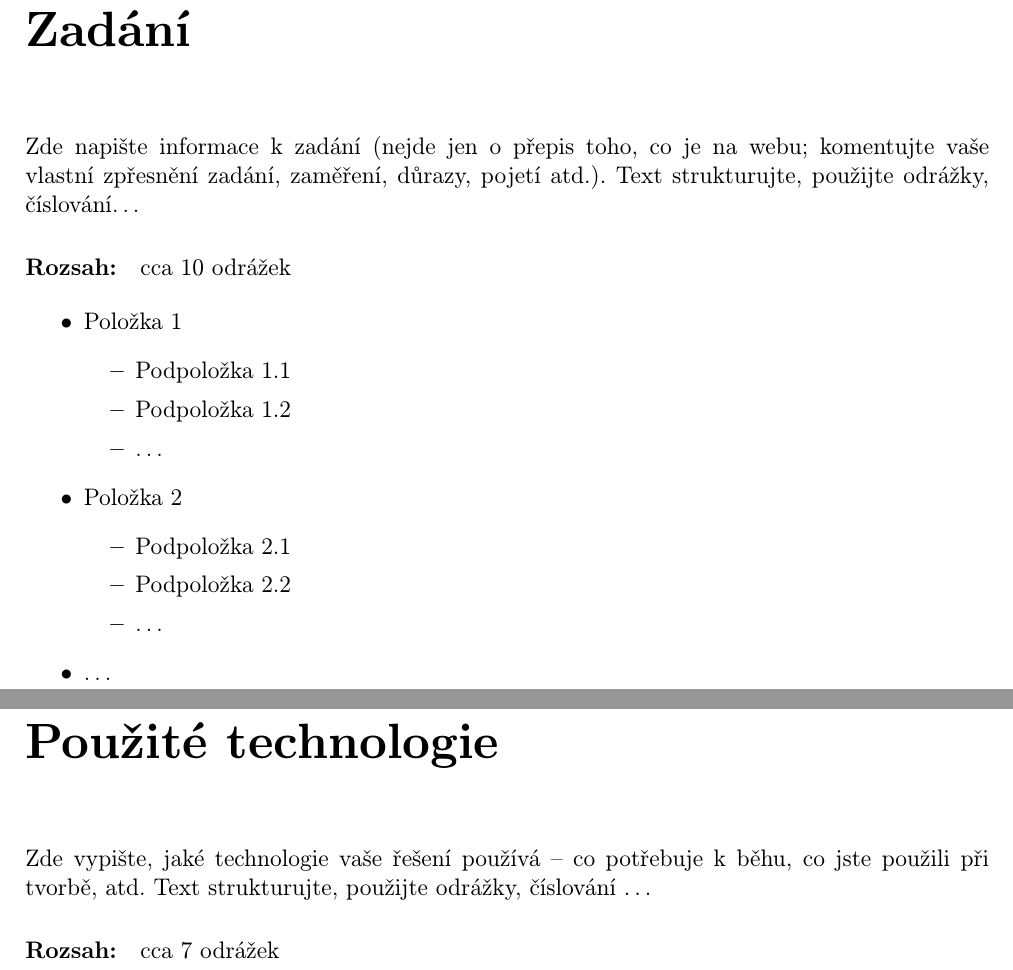
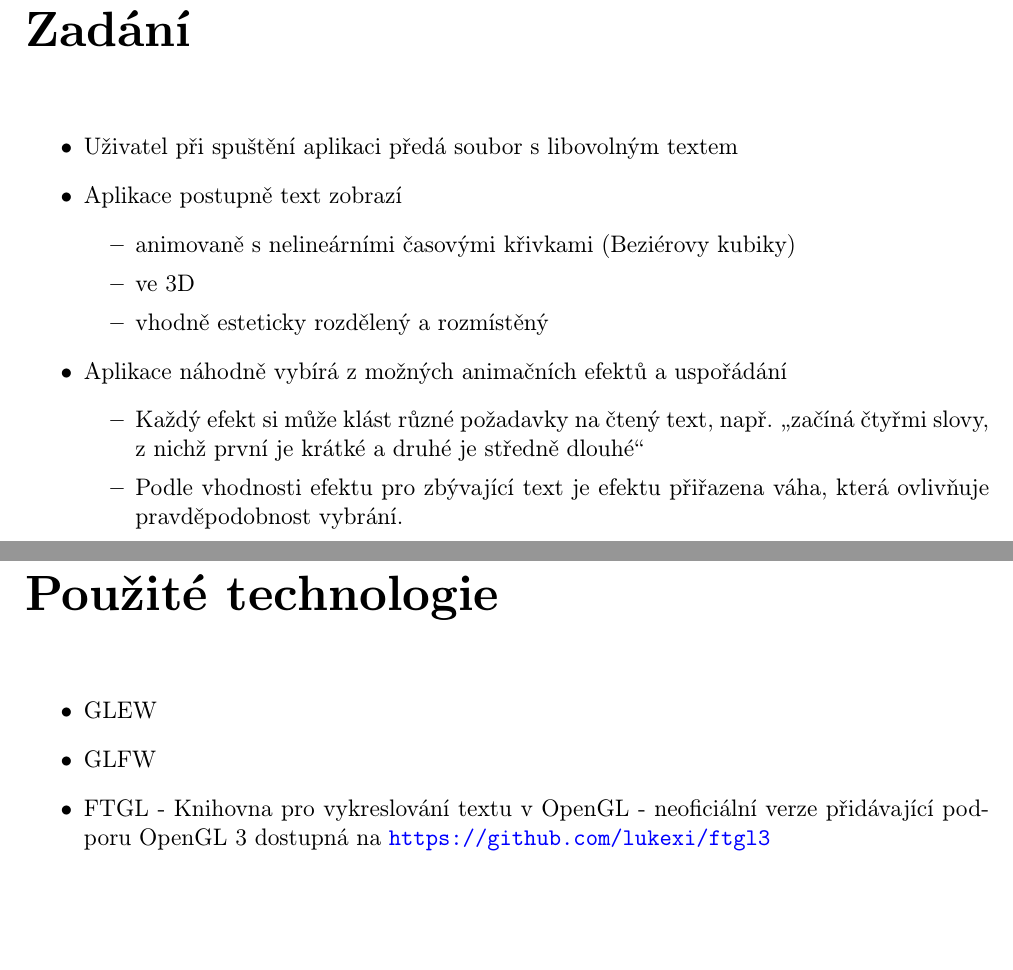
Before and after one commit to gazdik/kynetic-typography-generator, a LaTeX document (doc/pgr.tex): two parts of pages 2 and 3 of 13, joined at a grey line, cut so that both start at the same text, the shorter picture padded with empty space. Compiled offline with pdfLaTeX.

Commit message:
Docs: bullet notes for some of the first chapters

```diff
--- a/doc/pgr.tex
+++ b/doc/pgr.tex
@@ -92,31 +92,33 @@ unicode=true,
 \newpage
 \chapter{Zadání}
 
-Zde napište informace k zadání (nejde jen o přepis toho, co je na webu;
-komentujte vaše vlastní zpřesnění zadání, zaměření, důrazy, pojetí atd.). Text
-strukturujte, použijte odrážky, číslování$\ldots$
+\begin{itemize}
+\item Uživatel při spuštění aplikaci předá soubor s libovolným textem
+\item Aplikace postupně text zobrazí
+  \begin{itemize}
+  \item animovaně s nelineárními časovými křivkami (Beziérovy kubiky)
+  \item ve 3D
+  \item vhodně esteticky rozdělený a rozmístěný
+  \end{itemize}
+\item Aplikace náhodně vybírá z možných animačních efektů a uspořádání
+  \begin{itemize}
+  \item Každý efekt si může klást různé požadavky na čtený text, např. \uv{začíná čtyřmi slovy, z nichž první je krátké a druhé je středně dlouhé}
+  \item Podle vhodnosti efektu pro zbývající text je efektu přiřazena váha, která ovlivňuje pravděpodobnost vybrání.
+  \end{itemize}
+\end{itemize}
 
-\paragraph{Rozsah:} cca 10 odrážek
+%Zde napište informace k zadání (nejde jen o přepis toho, co je na webu;
+%komentujte vaše vlastní zpřesnění zadání, zaměření, důrazy, pojetí atd.). Text
+%strukturujte, použijte odrážky, číslování$\ldots$
 
-\begin{itemize}
-	\item Položka 1
-	\begin{itemize}
-		\item Podpoložka 1.1
-		\item Podpoložka 1.2
-		\item $\ldots$
-	\end{itemize}
-	\item Položka 2
-	\begin{itemize}
-		\item Podpoložka 2.1
-		\item Podpoložka 2.2
-		\item $\ldots$
-	\end{itemize}
-	\item $\ldots$
-\end{itemize}
+%\paragraph{Rozsah:} cca 10 odrážek
 
 %---------------------------------------------------------------------------
 \chapter{Použité technologie}
 
-Zde vypište, jaké technologie vaše řešení používá – co potřebuje k běhu, co jste použili při tvorbě, atd. Text strukturujte, použijte odrážky, číslování \dots
+\begin{itemize}
 
-\paragraph{Rozsah:} cca 7 odrážek
+\item GLEW
+\item GLFW
+\item FTGL - Knihovna pro vykreslování textu v OpenGL - neoficiální verze přidávající podporu OpenGL 3 dostupná na \url{https://github.com/lukexi/ftgl3}
+\end{itemize}
```
Also changed, not shown: doc/pgr.tex (31 more changed lines).
